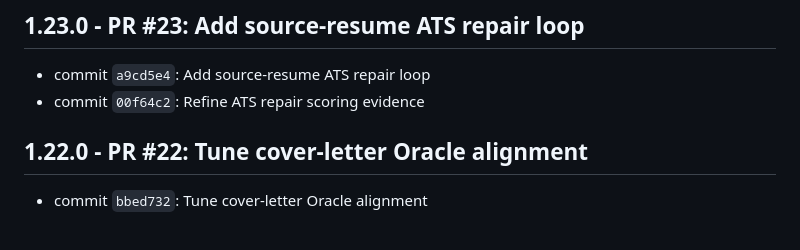
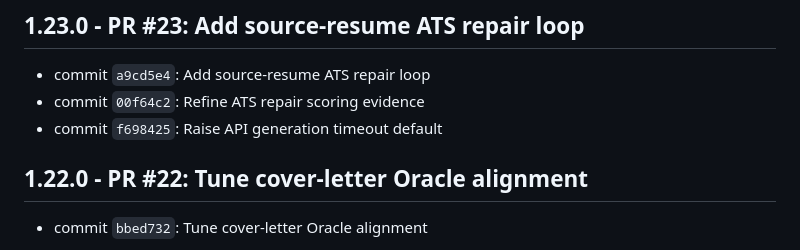
Before and after one commit to mperkhou/linkedin-career-mcp, a Markdown page: CHANGELOG.md, the part around the change. Drawn GitHub-style.

Commit message:
Update changelog for timeout default

```diff
--- a/CHANGELOG.md
+++ b/CHANGELOG.md
@@ -4,6 +4,7 @@
 
 * commit `a9cd5e4`: Add source-resume ATS repair loop
 * commit `00f64c2`: Refine ATS repair scoring evidence
+* commit `f698425`: Raise API generation timeout default
 
 ## 1.22.0 - PR #22: Tune cover-letter Oracle alignment
 
```
